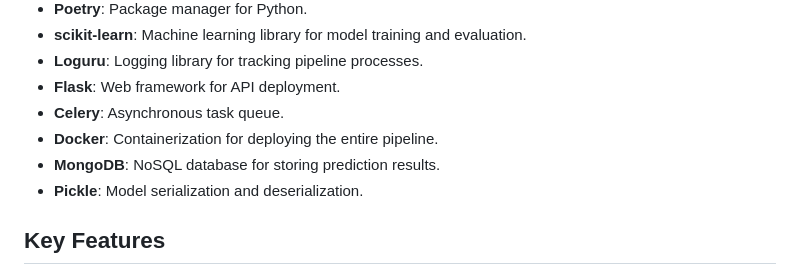
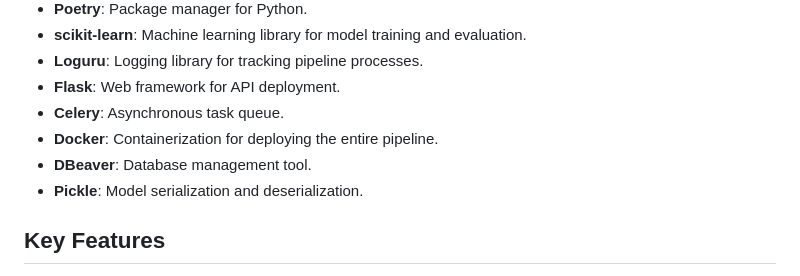
Before and after one commit to Mohammed-abdulaziz-eisa/Rental-Price-Prediction-End-to-End-MLOps-Project, a Markdown page: README.md, the part around the change. Rendered like a GitHub page.

Commit message:
updating-readme

```diff
--- a/README.md
+++ b/README.md
@@ -48,7 +48,7 @@ The project is organized as follows:
 - **Flask**: Web framework for API deployment.
 - **Celery**: Asynchronous task queue.
 - **Docker**: Containerization for deploying the entire pipeline.
-- **MongoDB**: NoSQL database for storing prediction results.
+- **DBeaver**: Database management tool.
 - **Pickle**: Model serialization and deserialization.
 
 ## Key Features
```
